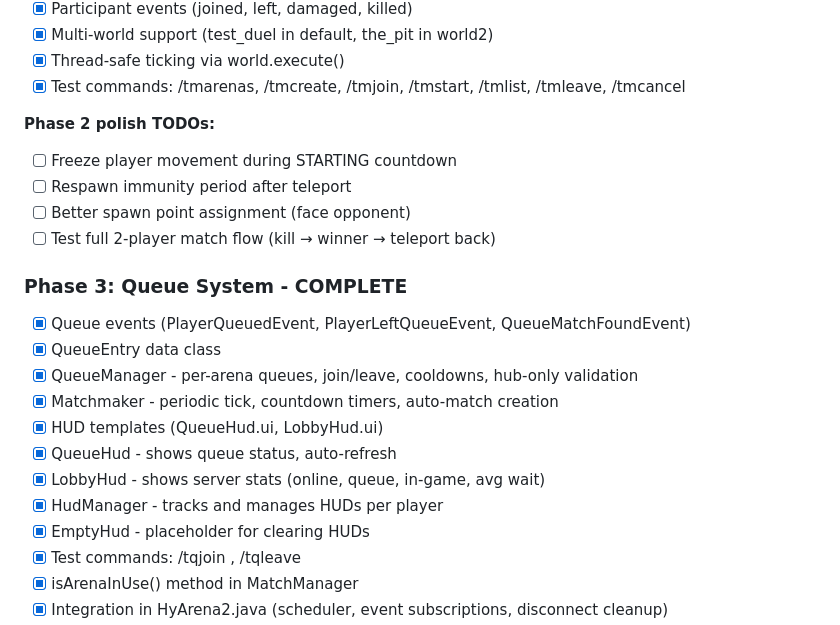
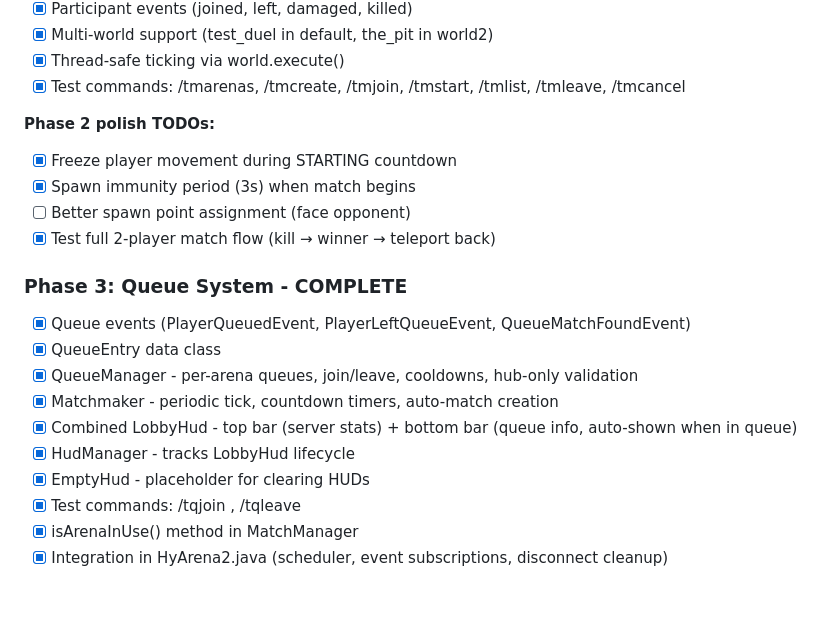
Before and after one commit to RageSith/hyarena2, a Markdown page: CLAUDE.md, the part around the change. Drawn GitHub-style; blank space fills up the shorter version.

Commit message:
Update CLAUDE.md - mark Phase 2 polish items complete
Co-Authored-By: Claude Opus 4.5 <noreply@anthropic.com>

```diff
--- a/CLAUDE.md
+++ b/CLAUDE.md
@@ -66,20 +66,18 @@ Key reference files in old project:
 - [x] Test commands: /tmarenas, /tmcreate, /tmjoin, /tmstart, /tmlist, /tmleave, /tmcancel
 
 **Phase 2 polish TODOs:**
-- [ ] Freeze player movement during STARTING countdown
-- [ ] Respawn immunity period after teleport
+- [x] Freeze player movement during STARTING countdown
+- [x] Spawn immunity period (3s) when match begins
 - [ ] Better spawn point assignment (face opponent)
-- [ ] Test full 2-player match flow (kill → winner → teleport back)
+- [x] Test full 2-player match flow (kill → winner → teleport back)
 
 ### Phase 3: Queue System - COMPLETE
 - [x] Queue events (PlayerQueuedEvent, PlayerLeftQueueEvent, QueueMatchFoundEvent)
 - [x] QueueEntry data class
 - [x] QueueManager - per-arena queues, join/leave, cooldowns, hub-only validation
 - [x] Matchmaker - periodic tick, countdown timers, auto-match creation
-- [x] HUD templates (QueueHud.ui, LobbyHud.ui)
-- [x] QueueHud - shows queue status, auto-refresh
-- [x] LobbyHud - shows server stats (online, queue, in-game, avg wait)
-- [x] HudManager - tracks and manages HUDs per player
+- [x] Combined LobbyHud - top bar (server stats) + bottom bar (queue info, auto-shown when in queue)
+- [x] HudManager - tracks LobbyHud lifecycle
 - [x] EmptyHud - placeholder for clearing HUDs
 - [x] Test commands: /tqjoin <arenaId>, /tqleave
 - [x] isArenaInUse() method in MatchManager
```
